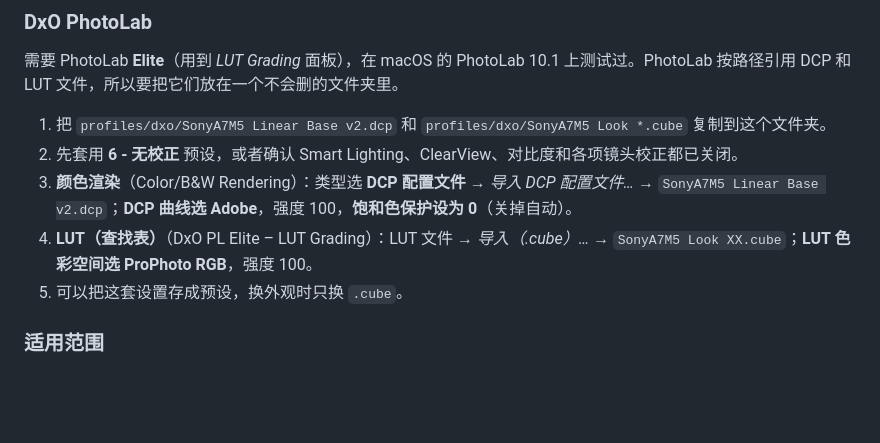
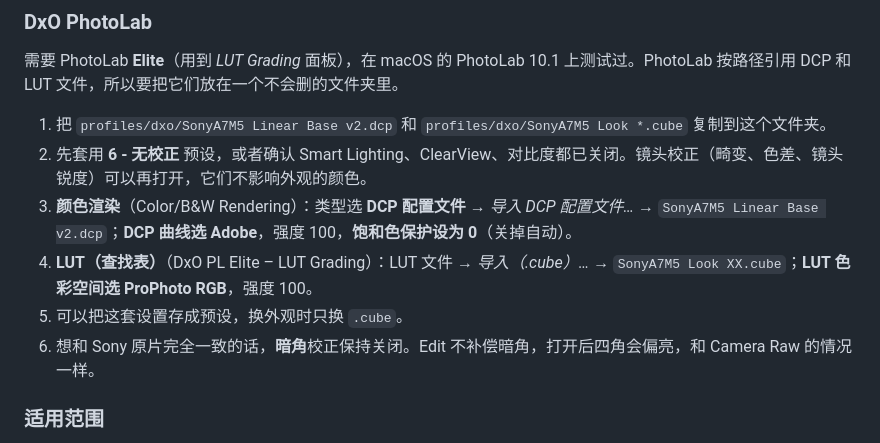
Before and after one commit to 751K/sony-a7m5-looks, a Markdown page: README.zh-CN.md, the part around the change. Drawn GitHub-style; blank space fills up the shorter version.

```diff
--- a/README.zh-CN.md
+++ b/README.zh-CN.md
@@ -43,10 +43,11 @@
 需要 PhotoLab **Elite**（用到 *LUT Grading* 面板），在 macOS 的 PhotoLab 10.1 上测试过。PhotoLab 按路径引用 DCP 和 LUT 文件，所以要把它们放在一个不会删的文件夹里。
 
 1. 把 `profiles/dxo/SonyA7M5 Linear Base v2.dcp` 和 `profiles/dxo/SonyA7M5 Look *.cube` 复制到这个文件夹。
-2. 先套用 **6 - 无校正** 预设，或者确认 Smart Lighting、ClearView、对比度和各项镜头校正都已关闭。
+2. 先套用 **6 - 无校正** 预设，或者确认 Smart Lighting、ClearView、对比度都已关闭。镜头校正（畸变、色差、镜头锐度）可以再打开，它们不影响外观的颜色。
 3. **颜色渲染**（Color/B&W Rendering）：类型选 **DCP 配置文件** → *导入 DCP 配置文件…* → `SonyA7M5 Linear Base v2.dcp`；**DCP 曲线选 Adobe**，强度 100，**饱和色保护设为 0**（关掉自动）。
 4. **LUT（查找表）**（DxO PL Elite – LUT Grading）：LUT 文件 → *导入（.cube）…* → `SonyA7M5 Look XX.cube`；**LUT 色彩空间选 ProPhoto RGB**，强度 100。
 5. 可以把这套设置存成预设，换外观时只换 `.cube`。
+6. 想和 Sony 原片完全一致的话，**暗角**校正保持关闭。Edit 不补偿暗角，打开后四角会偏亮，和 Camera Raw 的情况一样。
 
 ### 适用范围
 
```
Also changed, not shown: README.md (+2 -1 lines).
